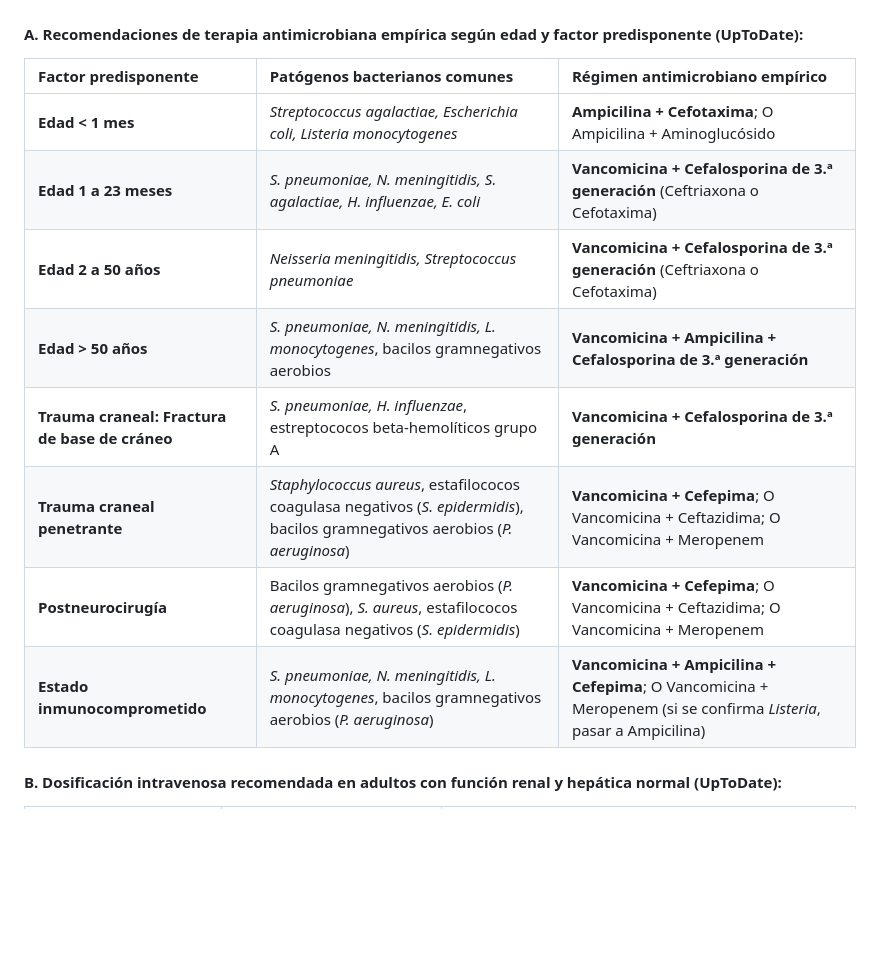
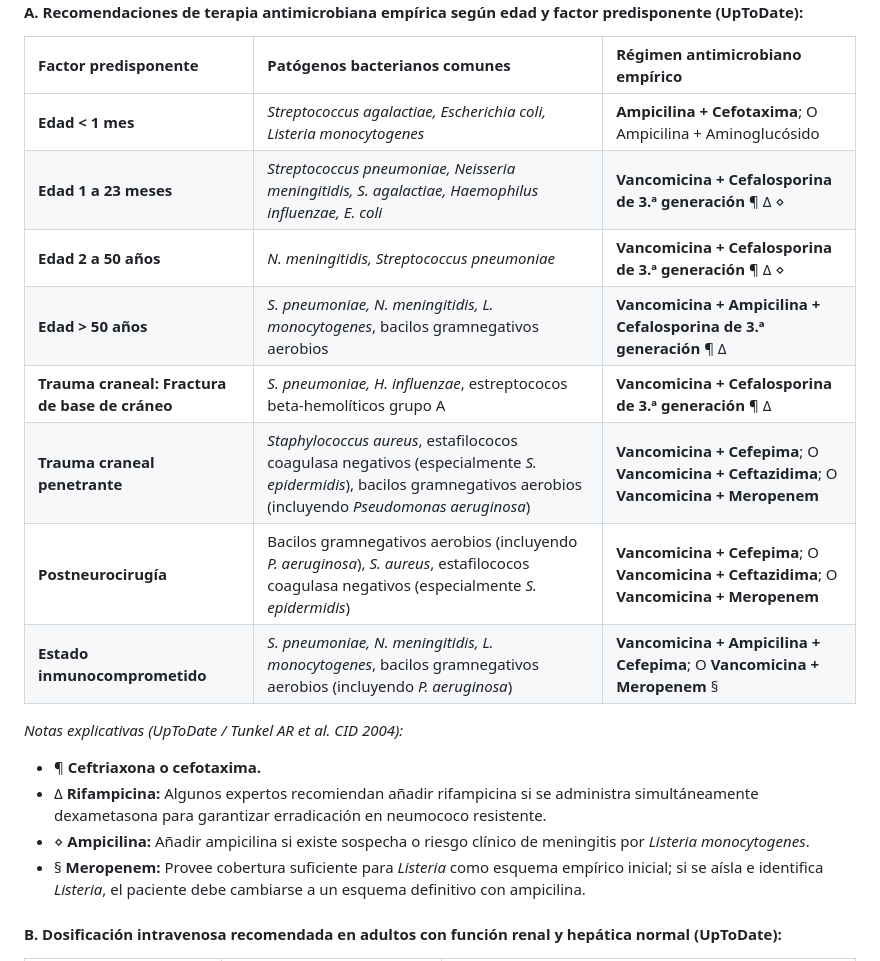
Before and after one commit to alcyedmundo281/medsemiotics-copilot, a Markdown page: docs/guia_clinica_neuro_infecciones_snc.md, the part around the change. Rendered like a GitHub page; blank space fills up the shorter version.

Commit message:
docs(neuro): sincronizar notas al pie oficiales UpToDate en tabla empirica

```diff
--- a/docs/guia_clinica_neuro_infecciones_snc.md
+++ b/docs/guia_clinica_neuro_infecciones_snc.md
@@ -74,13 +74,19 @@ Sospecha de Meningitis Aguda (Fiebre + Cefalea aguda / Rigidez / Alteración men
 | Factor predisponente | Patógenos bacterianos comunes | Régimen antimicrobiano empírico |
 | :--- | :--- | :--- |
 | **Edad < 1 mes** | *Streptococcus agalactiae, Escherichia coli, Listeria monocytogenes* | **Ampicilina + Cefotaxima**; O Ampicilina + Aminoglucósido |
-| **Edad 1 a 23 meses** | *S. pneumoniae, N. meningitidis, S. agalactiae, H. influenzae, E. coli* | **Vancomicina + Cefalosporina de 3.ª generación** (Ceftriaxona o Cefotaxima) |
-| **Edad 2 a 50 años** | *Neisseria meningitidis, Streptococcus pneumoniae* | **Vancomicina + Cefalosporina de 3.ª generación** (Ceftriaxona o Cefotaxima) |
-| **Edad > 50 años** | *S. pneumoniae, N. meningitidis, L. monocytogenes*, bacilos gramnegativos aerobios | **Vancomicina + Ampicilina + Cefalosporina de 3.ª generación** |
-| **Trauma craneal: Fractura de base de cráneo** | *S. pneumoniae, H. influenzae*, estreptococos beta-hemolíticos grupo A | **Vancomicina + Cefalosporina de 3.ª generación** |
-| **Trauma craneal penetrante** | *Staphylococcus aureus*, estafilococos coagulasa negativos (*S. epidermidis*), bacilos gramnegativos aerobios (*P. aeruginosa*) | **Vancomicina + Cefepima**; O Vancomicina + Ceftazidima; O Vancomicina + Meropenem |
-| **Postneurocirugía** | Bacilos gramnegativos aerobios (*P. aeruginosa*), *S. aureus*, estafilococos coagulasa negativos (*S. epidermidis*) | **Vancomicina + Cefepima**; O Vancomicina + Ceftazidima; O Vancomicina + Meropenem |
-| **Estado inmunocomprometido** | *S. pneumoniae, N. meningitidis, L. monocytogenes*, bacilos gramnegativos aerobios (*P. aeruginosa*) | **Vancomicina + Ampicilina + Cefepima**; O Vancomicina + Meropenem (si se confirma *Listeria*, pasar a Ampicilina) |
+| **Edad 1 a 23 meses** | *Streptococcus pneumoniae, Neisseria meningitidis, S. agalactiae, Haemophilus influenzae, E. coli* | **Vancomicina + Cefalosporina de 3.ª generación** ¶ Δ ⋄ |
+| **Edad 2 a 50 años** | *N. meningitidis, Streptococcus pneumoniae* | **Vancomicina + Cefalosporina de 3.ª generación** ¶ Δ ⋄ |
+| **Edad > 50 años** | *S. pneumoniae, N. meningitidis, L. monocytogenes*, bacilos gramnegativos aerobios | **Vancomicina + Ampicilina + Cefalosporina de 3.ª generación** ¶ Δ |
+| **Trauma craneal: Fractura de base de cráneo** | *S. pneumoniae, H. influenzae*, estreptococos beta-hemolíticos grupo A | **Vancomicina + Cefalosporina de 3.ª generación** ¶ Δ |
+| **Trauma craneal penetrante** | *Staphylococcus aureus*, estafilococos coagulasa negativos (especialmente *S. epidermidis*), bacilos gramnegativos aerobios (incluyendo *Pseudomonas aeruginosa*) | **Vancomicina + Cefepima**; O **Vancomicina + Ceftazidima**; O **Vancomicina + Meropenem** |
+| **Postneurocirugía** | Bacilos gramnegativos aerobios (incluyendo *P. aeruginosa*), *S. aureus*, estafilococos coagulasa negativos (especialmente *S. epidermidis*) | **Vancomicina + Cefepima**; O **Vancomicina + Ceftazidima**; O **Vancomicina + Meropenem** |
+| **Estado inmunocomprometido** | *S. pneumoniae, N. meningitidis, L. monocytogenes*, bacilos gramnegativos aerobios (incluyendo *P. aeruginosa*) | **Vancomicina + Ampicilina + Cefepima**; O **Vancomicina + Meropenem** § |
+
+*Notas explicativas (UpToDate / Tunkel AR et al. CID 2004):*
+* ¶ **Ceftriaxona o cefotaxima.**
+* Δ **Rifampicina:** Algunos expertos recomiendan añadir rifampicina si se administra simultáneamente dexametasona para garantizar erradicación en neumococo resistente.
+* ⋄ **Ampicilina:** Añadir ampicilina si existe sospecha o riesgo clínico de meningitis por *Listeria monocytogenes*.
+* § **Meropenem:** Provee cobertura suficiente para *Listeria* como esquema empírico inicial; si se aísla e identifica *Listeria*, el paciente debe cambiarse a un esquema definitivo con ampicilina.
 
 #### B. Dosificación intravenosa recomendada en adultos con función renal y hepática normal (UpToDate):
 
```
Also changed, not shown: docs/plan_clase_neuro_2026-10-06.md (+14 -13 lines).
